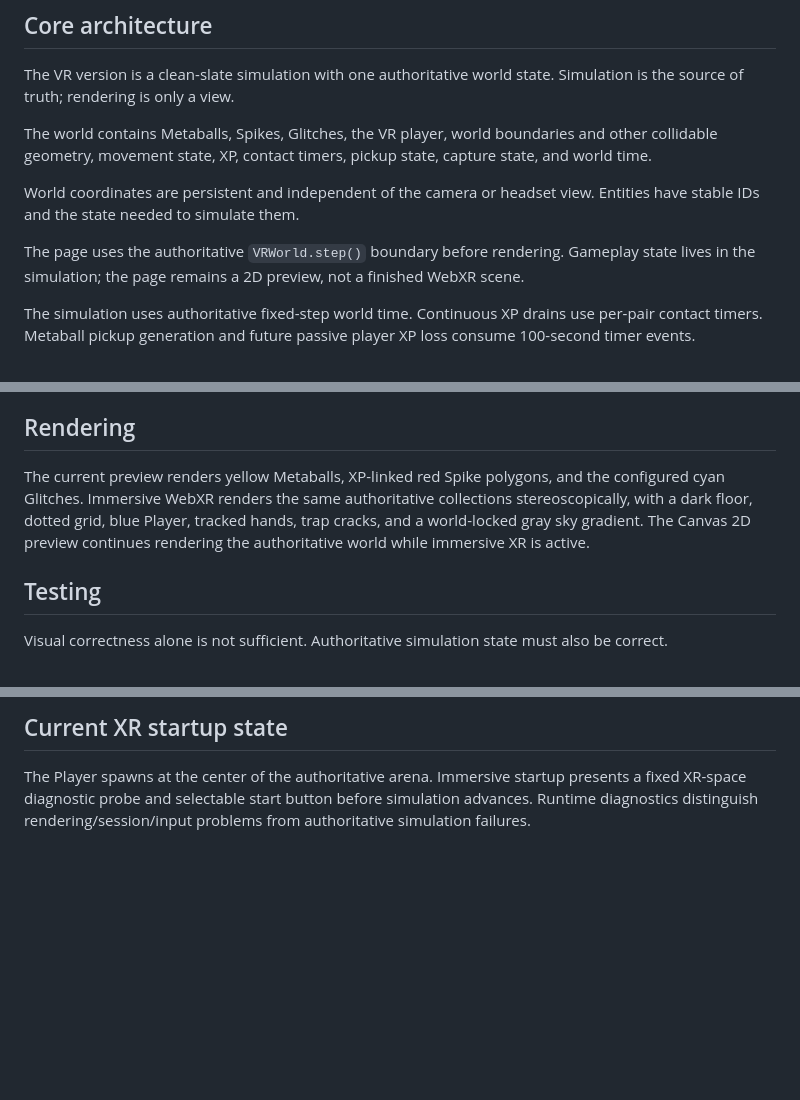
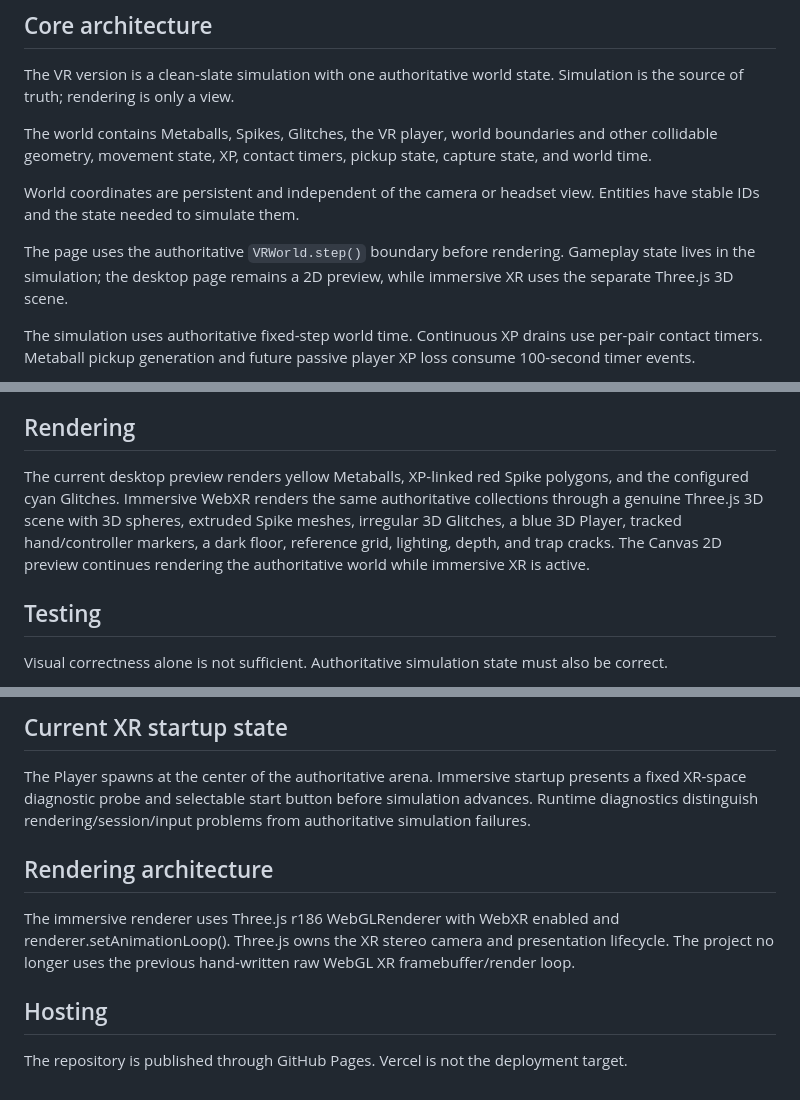
Before and after one commit to DiceeInked/balls, a Markdown page: Skills/Reference/mechanics-summary.md, 3 parts joined by grey strips. GitHub-like rendering; blank space fills up the shorter version.

Commit message:
Update mechanics reference for new immersive renderer

```diff
--- a/Skills/Reference/mechanics-summary.md
+++ b/Skills/Reference/mechanics-summary.md
@@ -10,7 +10,7 @@ The world contains Metaballs, Spikes, Glitches, the VR player, world boundaries
 
 World coordinates are persistent and independent of the camera or headset view. Entities have stable IDs and the state needed to simulate them.
 
-The page uses the authoritative `VRWorld.step()` boundary before rendering. Gameplay state lives in the simulation; the page remains a 2D preview, not a finished WebXR scene.
+The page uses the authoritative `VRWorld.step()` boundary before rendering. Gameplay state lives in the simulation; the desktop page remains a 2D preview, while immersive XR uses the separate Three.js 3D scene.
 
 The simulation uses authoritative fixed-step world time. Continuous XP drains use per-pair contact timers. Metaball pickup generation and future passive player XP loss consume 100-second timer events.
 
@@ -93,7 +93,7 @@ Randomness is used for gameplay variety, not authoritative state. A Glitch creat
 
 ## Rendering
 
-The current preview renders yellow Metaballs, XP-linked red Spike polygons, and the configured cyan Glitches. Immersive WebXR renders the same authoritative collections stereoscopically, with a dark floor, dotted grid, blue Player, tracked hands, trap cracks, and a world-locked gray sky gradient. The Canvas 2D preview continues rendering the authoritative world while immersive XR is active.
+The current desktop preview renders yellow Metaballs, XP-linked red Spike polygons, and the configured cyan Glitches. Immersive WebXR renders the same authoritative collections through a genuine Three.js 3D scene with 3D spheres, extruded Spike meshes, irregular 3D Glitches, a blue 3D Player, tracked hand/controller markers, a dark floor, reference grid, lighting, depth, and trap cracks. The Canvas 2D preview continues rendering the authoritative world while immersive XR is active.
 
 ## Testing
 
@@ -112,3 +112,10 @@ The immersive presentation uses the authoritative Player position as the origin
 
 ## Current XR startup state
 The Player spawns at the center of the authoritative arena. Immersive startup presents a fixed XR-space diagnostic probe and selectable start button before simulation advances. Runtime diagnostics distinguish rendering/session/input problems from authoritative simulation failures.
+
+
+## Rendering architecture
+The immersive renderer uses Three.js r186 WebGLRenderer with WebXR enabled and renderer.setAnimationLoop(). Three.js owns the XR stereo camera and presentation lifecycle. The project no longer uses the previous hand-written raw WebGL XR framebuffer/render loop.
+
+## Hosting
+The repository is published through GitHub Pages. Vercel is not the deployment target.
```
